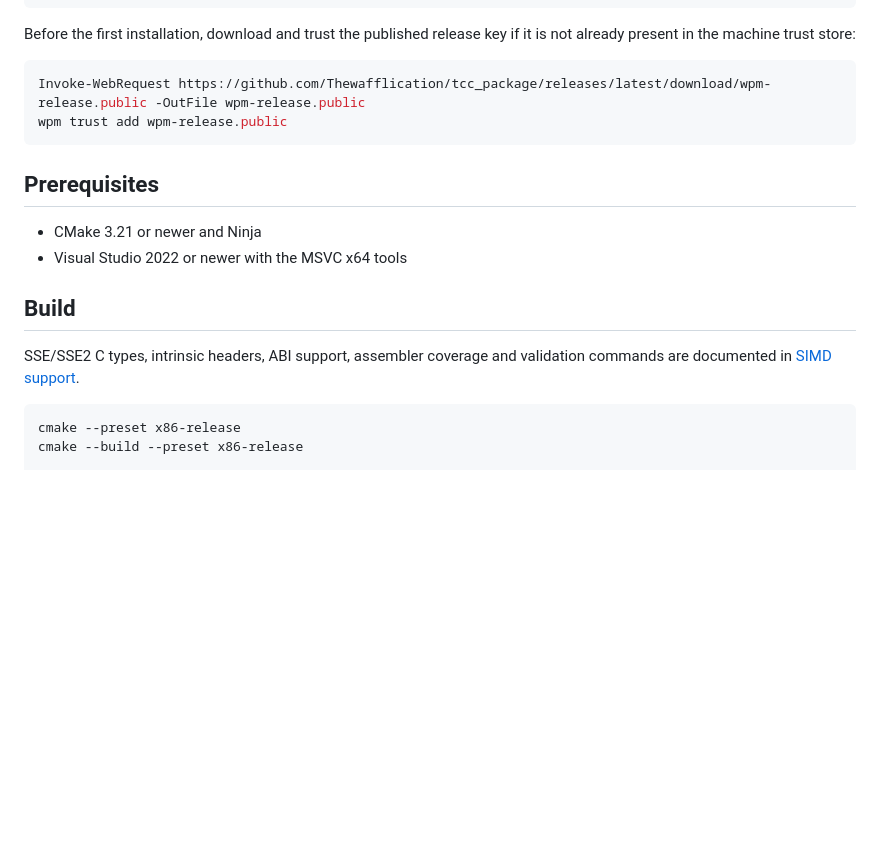
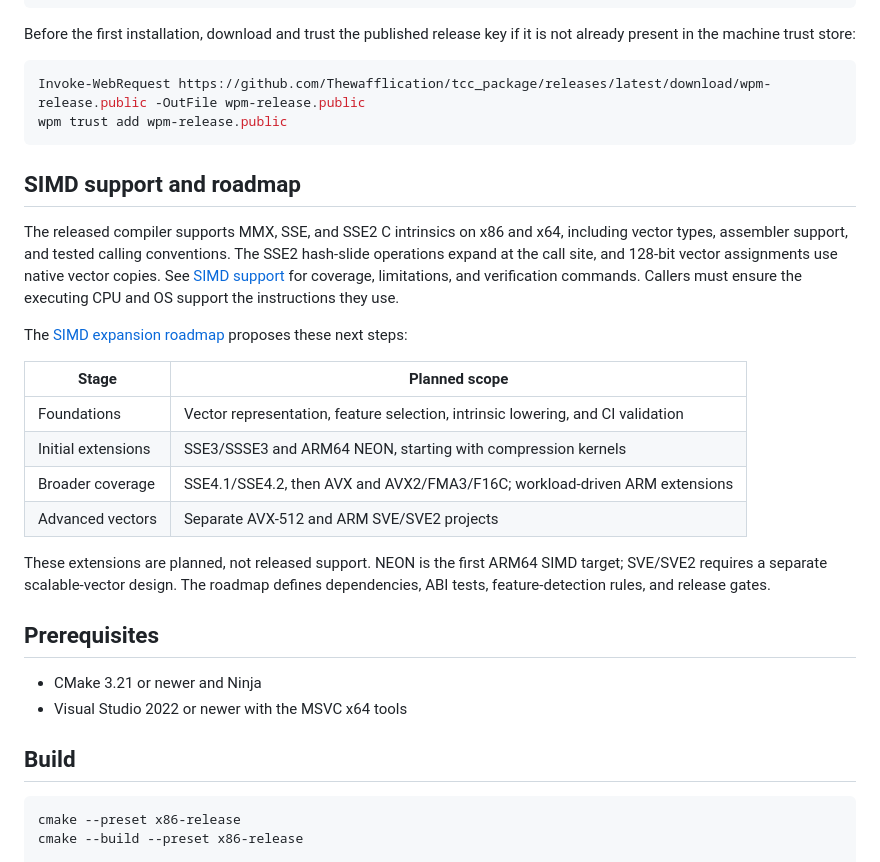
Before and after one commit to Thewafflication/tcc_package, a Markdown page: README.md, the part around the change. GitHub-like rendering; blank space fills up the shorter version.

Commit message:
Document x86 and ARM64 SIMD expansion roadmap

````diff
--- a/README.md
+++ b/README.md
@@ -59,15 +59,34 @@ Invoke-WebRequest https://github.com/Thewafflication/tcc_package/releases/latest
 wpm trust add wpm-release.public
 ```
 
+## SIMD support and roadmap
+
+The released compiler supports MMX, SSE, and SSE2 C intrinsics on x86 and x64,
+including vector types, assembler support, and tested calling conventions.
+The SSE2 hash-slide operations expand at the call site, and 128-bit vector
+assignments use native vector copies. See [SIMD support](docs/simd-support.md)
+for coverage, limitations, and verification commands. Callers must ensure the
+executing CPU and OS support the instructions they use.
+
+The [SIMD expansion roadmap](docs/simd-roadmap.md) proposes these next steps:
+
+| Stage | Planned scope |
+| --- | --- |
+| Foundations | Vector representation, feature selection, intrinsic lowering, and CI validation |
+| Initial extensions | SSE3/SSSE3 and ARM64 NEON, starting with compression kernels |
+| Broader coverage | SSE4.1/SSE4.2, then AVX and AVX2/FMA3/F16C; workload-driven ARM extensions |
+| Advanced vectors | Separate AVX-512 and ARM SVE/SVE2 projects |
+
+These extensions are planned, not released support. NEON is the first ARM64
+SIMD target; SVE/SVE2 requires a separate scalable-vector design. The roadmap
+defines dependencies, ABI tests, feature-detection rules, and release gates.
+
 ## Prerequisites
 
 - CMake 3.21 or newer and Ninja
 - Visual Studio 2022 or newer with the MSVC x64 tools
 
 ## Build
-
-SSE/SSE2 C types, intrinsic headers, ABI support, assembler coverage and
-validation commands are documented in [SIMD support](docs/simd-support.md).
 
 ```powershell
 cmake --preset x86-release
````
Also changed, not shown: docs/simd-roadmap.md (added, +218 -0 lines), docs/simd-support.md (+13 -3 lines).
